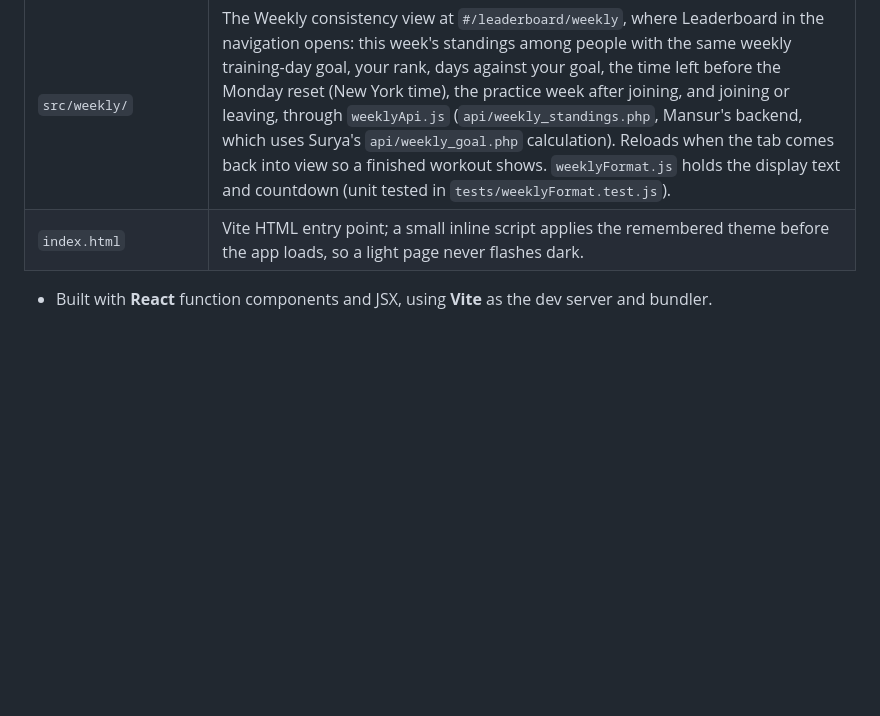
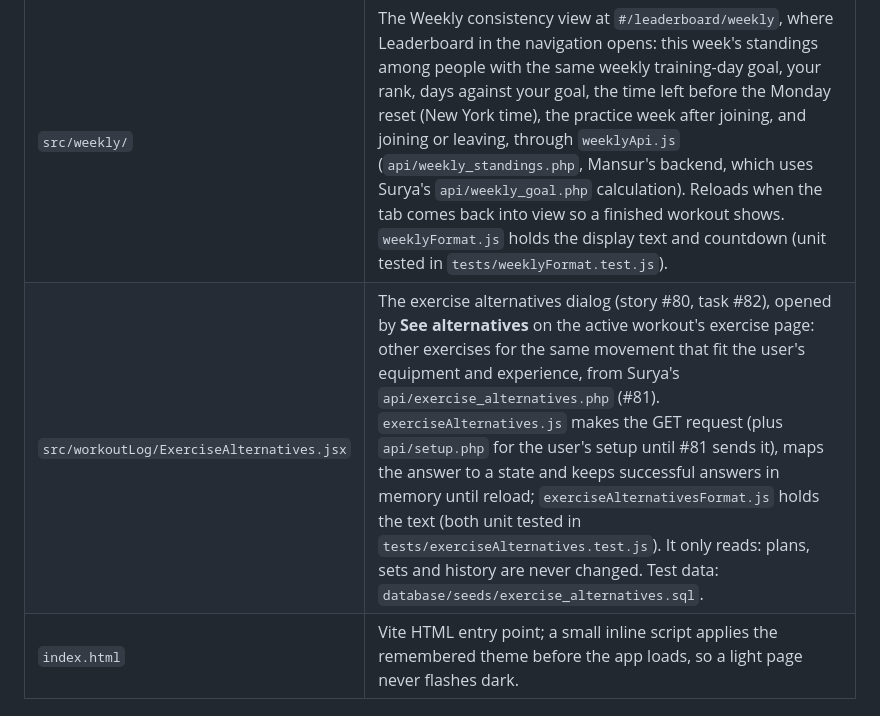
Before and after one commit to cse442-software-engineering-ub/f26-GymRanked, a Markdown page: ARCHITECTURE.md, the part around the change. Rendered like a GitHub page; blank space fills up the shorter version.

```diff
--- a/ARCHITECTURE.md
+++ b/ARCHITECTURE.md
@@ -33,6 +33,7 @@ In production, the proxy is not involved — the built frontend and the PHP API
 | `src/leaderboard/` | The Strength leaderboard at `#/leaderboard` (story #10, card #120): all-time DOTS boards for Overall, bench press, back squat and deadlift, your standing, the "How to get ranked" steps, and joining or leaving, all through `leaderboardApi.js` (`api/leaderboard.php`, Mansur's #121). `leaderboardFormat.js` holds the display text and which standing card to show (unit tested in `tests/leaderboardFormat.test.js`). Body weight and gender are edited on Personal details (`#/personal-details`), not here. `LeaderboardSwitch.jsx` is the Weekly consistency / Strength switch at the top of both leaderboard views. |
 | `src/weeklyGoal/` | The weekly training-day goal (story #87, task #88) on Surya's `api/weekly_goal.php` (#89). `WeeklyGoalDisplay.jsx` is the reusable display (progress, this week's goal and next week's saved change as separate boxes, and the seven days with green, labelled completed dates); give it the JSON from GET or POST, or `status="loading"`/`"error"`. `WeeklyGoalPage.jsx` is `#/weekly-goal` (opened from Home's Weekly milestone card and from Profile): choose 1 to 7 days, review, "Confirm and save". `weeklyGoalApi.js` makes the requests and `weeklyGoalFormat.js` holds the text and week rules (unit tested in `tests/weeklyGoal.test.js`). Nothing is kept in the browser, so a refresh shows the saved goal. Test data: `database/seeds/weekly_goals.sql`. |
 | `src/weekly/` | The Weekly consistency view at `#/leaderboard/weekly`, where Leaderboard in the navigation opens: this week's standings among people with the same weekly training-day goal, your rank, days against your goal, the time left before the Monday reset (New York time), the practice week after joining, and joining or leaving, through `weeklyApi.js` (`api/weekly_standings.php`, Mansur's backend, which uses Surya's `api/weekly_goal.php` calculation). Reloads when the tab comes back into view so a finished workout shows. `weeklyFormat.js` holds the display text and countdown (unit tested in `tests/weeklyFormat.test.js`). |
+| `src/workoutLog/ExerciseAlternatives.jsx` | The exercise alternatives dialog (story #80, task #82), opened by **See alternatives** on the active workout's exercise page: other exercises for the same movement that fit the user's equipment and experience, from Surya's `api/exercise_alternatives.php` (#81). `exerciseAlternatives.js` makes the GET request (plus `api/setup.php` for the user's setup until #81 sends it), maps the answer to a state and keeps successful answers in memory until reload; `exerciseAlternativesFormat.js` holds the text (both unit tested in `tests/exerciseAlternatives.test.js`). It only reads: plans, sets and history are never changed. Test data: `database/seeds/exercise_alternatives.sql`. |
 | `index.html` | Vite HTML entry point; a small inline script applies the remembered theme before the app loads, so a light page never flashes dark. |
 
 - Built with **React** function components and JSX, using **Vite** as the dev server and bundler.
```
Also changed, not shown: DESIGN.md (+6 -0 lines).
